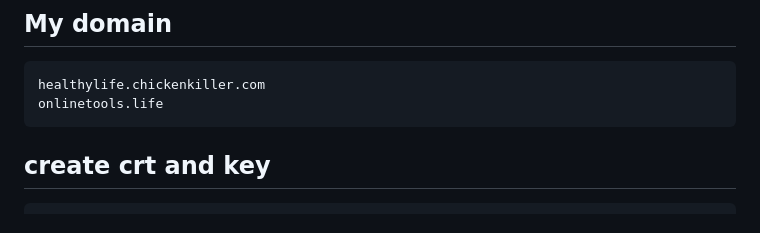
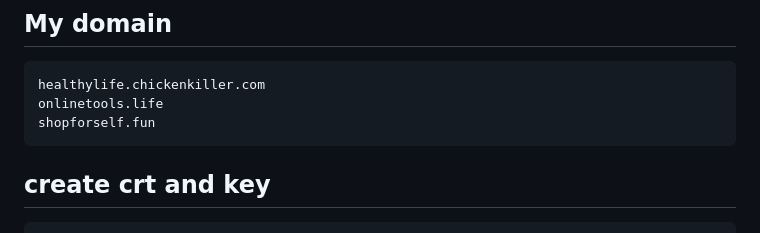
Before and after one commit to rosaspace/httpstest, a Markdown page: document/https.md, the part around the change. Rendered like a GitHub page.

````diff
--- a/document/https.md
+++ b/document/https.md
@@ -3,6 +3,7 @@
 ```
 healthylife.chickenkiller.com
 onlinetools.life
+shopforself.fun
 ```
 ## create crt and key
 ```
````
